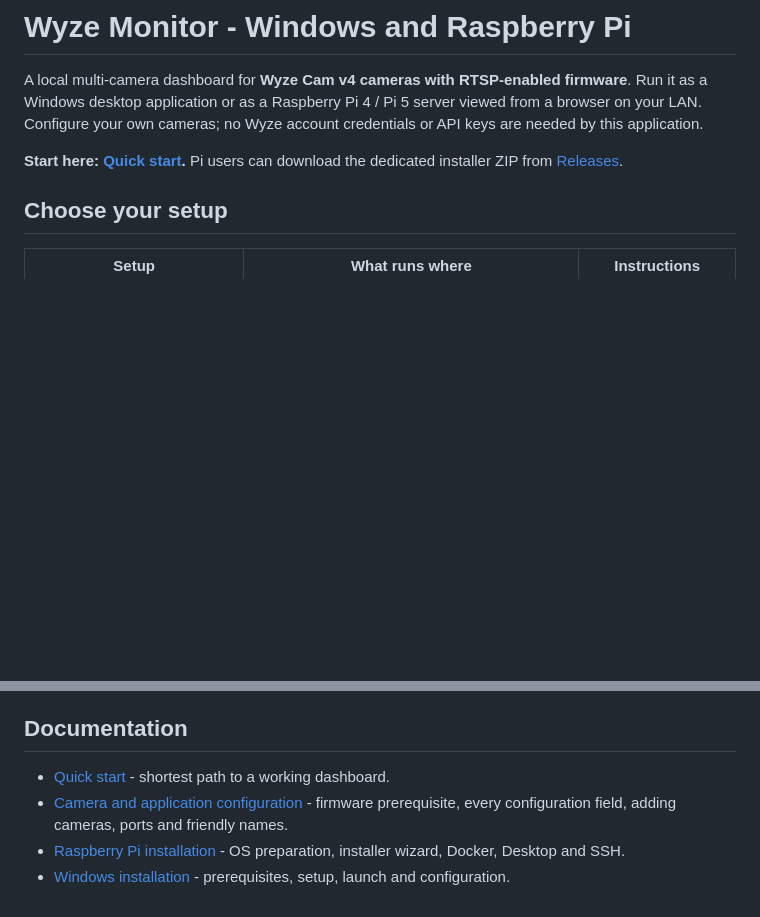
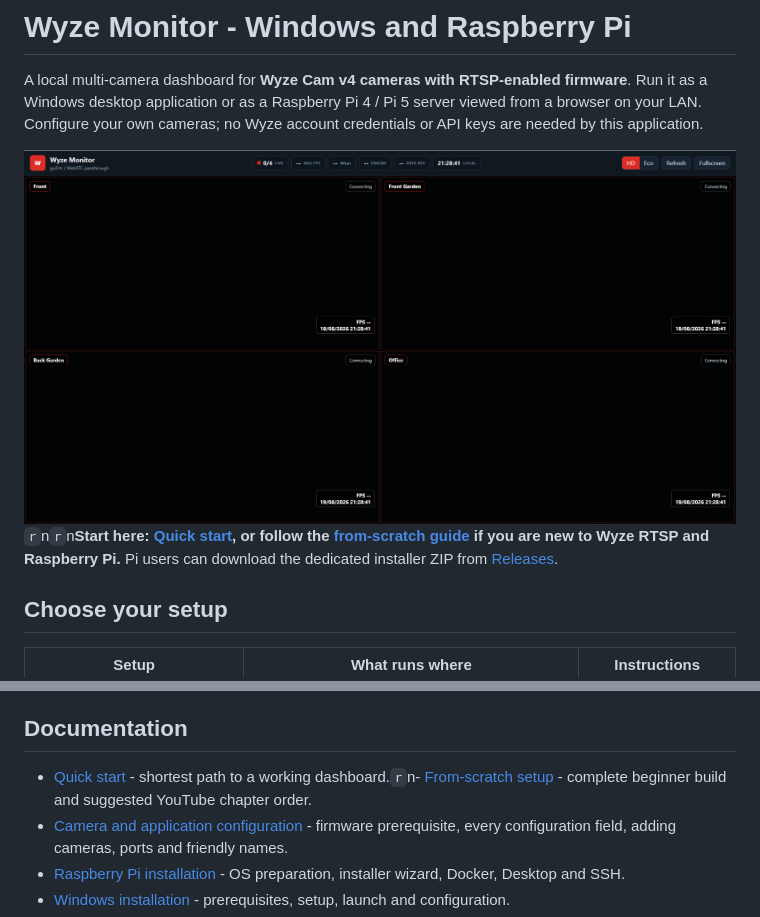
Before and after one commit to bobster316/go2rtc-wyze-monitor, a Markdown page: README.md, 2 parts joined by grey strips. GitHub-like rendering; pictures changed too: assets/wyze-monitor-four-camera-hero.png (added); blank space fills up the shorter version.

Commit message:
docs: add four-camera dashboard hero image

```diff
--- a/README.md
+++ b/README.md
@@ -5,7 +5,7 @@ Run it as a Windows desktop application or as a Raspberry Pi 4 / Pi 5 server
 viewed from a browser on your LAN. Configure your own cameras; no Wyze account
 credentials or API keys are needed by this application.
 
-**Start here: [Quick start](docs/QUICKSTART.md).**
+![Wyze Monitor four-camera dashboard](assets/wyze-monitor-four-camera-hero.png)`r`n`r`n**Start here: [Quick start](docs/QUICKSTART.md), or follow the [from-scratch guide](docs/FROM-SCRATCH.md) if you are new to Wyze RTSP and Raspberry Pi.**
 Pi users can download the dedicated installer ZIP from
 [Releases](https://github.com/bobster316/go2rtc-wyze-monitor/releases).
 
@@ -22,7 +22,7 @@ does not require Windows, Electron, or a pre-existing deployment.
 
 ## Documentation
 
-- [Quick start](docs/QUICKSTART.md) - shortest path to a working dashboard.
+- [Quick start](docs/QUICKSTART.md) - shortest path to a working dashboard.`r`n- [From-scratch setup](docs/FROM-SCRATCH.md) - complete beginner build and suggested YouTube chapter order.
 - [Camera and application configuration](docs/CONFIGURATION.md) - firmware prerequisite, every configuration field, adding cameras, ports and friendly names.
 - [Raspberry Pi installation](raspberry-pi/README.md) - OS preparation, installer wizard, Docker, Desktop and SSH.
 - [Windows installation](docs/WINDOWS.md) - prerequisites, setup, launch and configuration.
```
